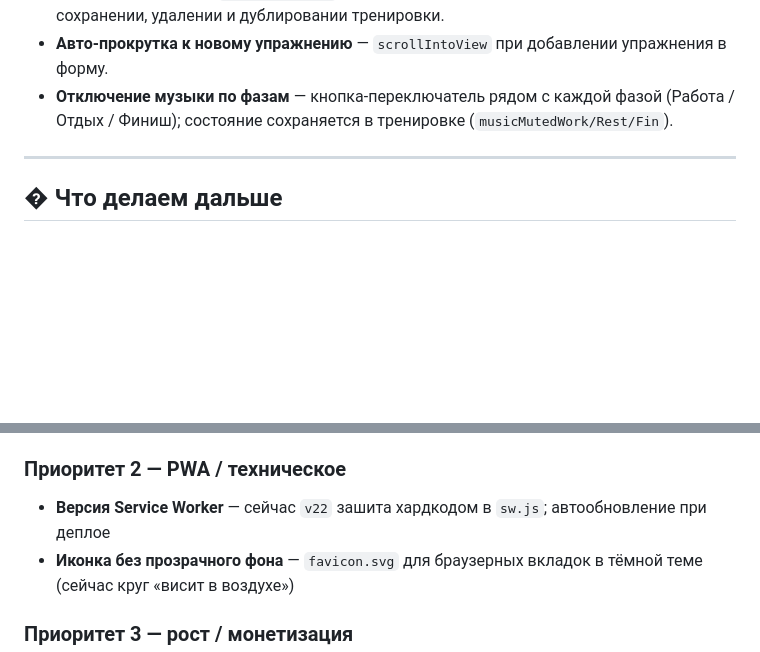
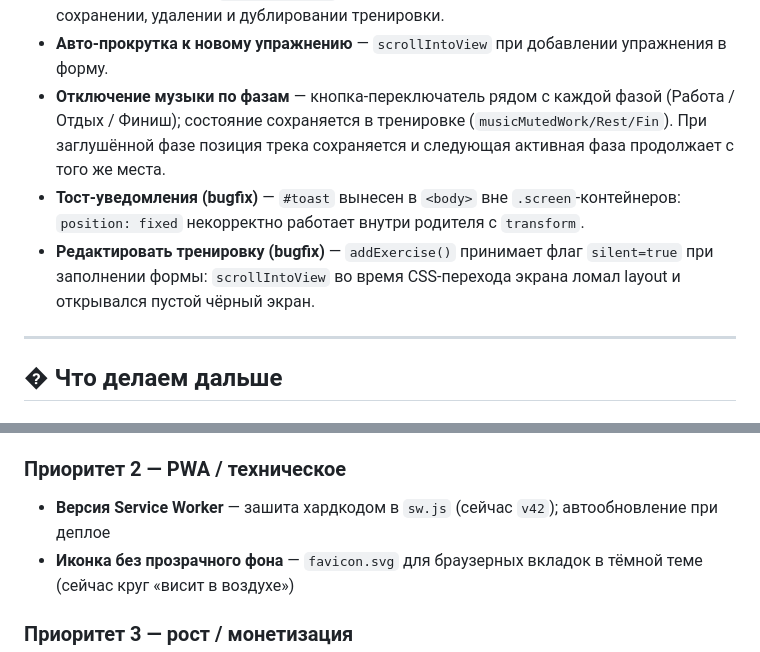
Before and after one commit to colizej/1-2, a Markdown page: TODO.md, 2 parts joined by grey strips. GitHub-like rendering; blank space fills up the shorter version.

Commit message:
docs: update TODO — bugfixes and v42 SW note

```diff
--- a/TODO.md
+++ b/TODO.md
@@ -26,7 +26,9 @@
 - **Имя JSON при шаринге** — формат `odin-dva-NAME-DATE.json`. Текст шаринга содержит название тренировки и ссылку `https://odin-dva.ru`.
 - **Тост-уведомления** — `showToast(msg)` появляется при добавлении упражнения, сохранении, удалении и дублировании тренировки.
 - **Авто-прокрутка к новому упражнению** — `scrollIntoView` при добавлении упражнения в форму.
-- **Отключение музыки по фазам** — кнопка-переключатель рядом с каждой фазой (Работа / Отдых / Финиш); состояние сохраняется в тренировке (`musicMutedWork/Rest/Fin`).
+- **Отключение музыки по фазам** — кнопка-переключатель рядом с каждой фазой (Работа / Отдых / Финиш); состояние сохраняется в тренировке (`musicMutedWork/Rest/Fin`). При заглушённой фазе позиция трека сохраняется и следующая активная фаза продолжает с того же места.
+- **Тост-уведомления (bugfix)** — `#toast` вынесен в `<body>` вне `.screen`-контейнеров: `position: fixed` некорректно работает внутри родителя с `transform`.
+- **Редактировать тренировку (bugfix)** — `addExercise()` принимает флаг `silent=true` при заполнении формы: `scrollIntoView` во время CSS-перехода экрана ломал layout и открывался пустой чёрный экран.
 
 ---
 
@@ -41,7 +43,7 @@
 
 ### Приоритет 2 — PWA / техническое
 
-- **Версия Service Worker** — сейчас `v22` зашита хардкодом в `sw.js`; автообновление при деплое
+- **Версия Service Worker** — зашита хардкодом в `sw.js` (сейчас `v42`); автообновление при деплое
 - **Иконка без прозрачного фона** — `favicon.svg` для браузерных вкладок в тёмной теме (сейчас круг «висит в воздухе»)
 
 ### Приоритет 3 — рост / монетизация
```
